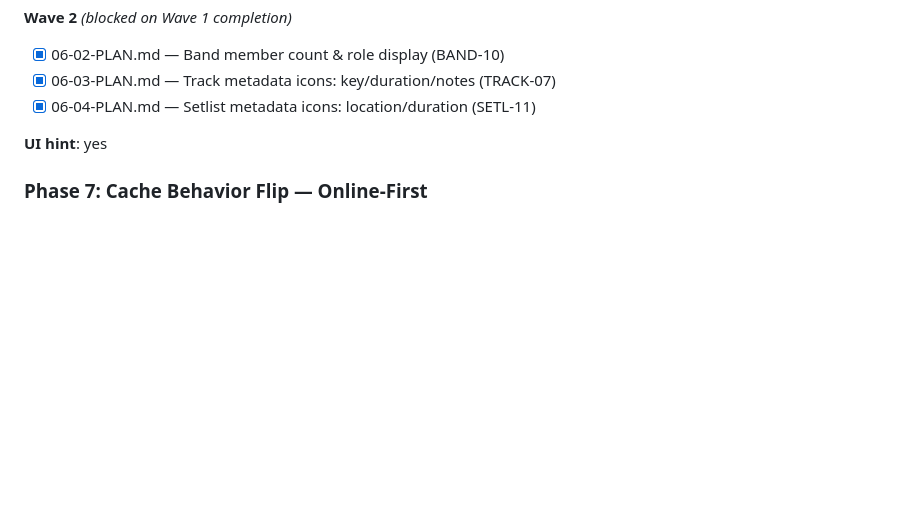
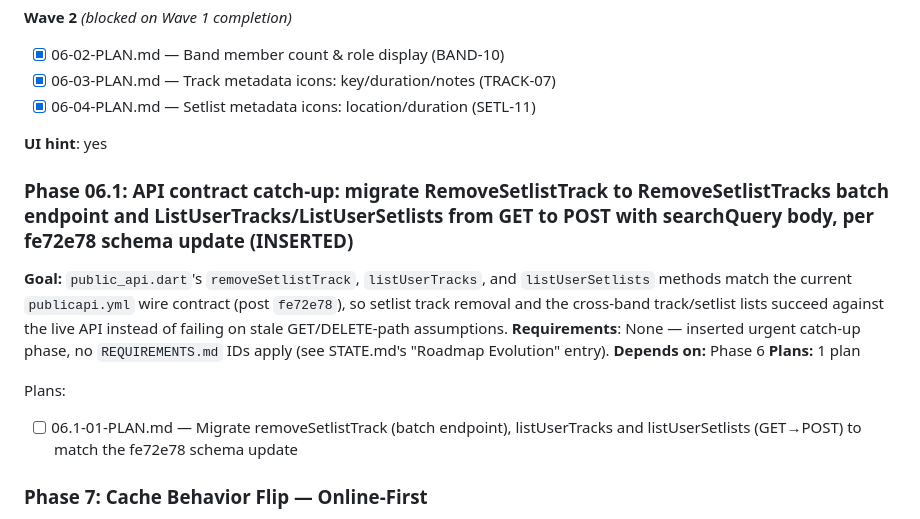
Before and after one commit to cadence-muse/client, a Markdown page: .planning/ROADMAP.md, the part around the change. GitHub-like rendering; blank space fills up the shorter version.

Commit message:
docs(06.1): create phase plan

```diff
--- a/.planning/ROADMAP.md
+++ b/.planning/ROADMAP.md
@@ -88,6 +88,17 @@ Plans:
 
 **UI hint**: yes
 
+### Phase 06.1: API contract catch-up: migrate RemoveSetlistTrack to RemoveSetlistTracks batch endpoint and ListUserTracks/ListUserSetlists from GET to POST with searchQuery body, per fe72e78 schema update (INSERTED)
+
+**Goal:** `public_api.dart`'s `removeSetlistTrack`, `listUserTracks`, and `listUserSetlists` methods match the current `publicapi.yml` wire contract (post `fe72e78`), so setlist track removal and the cross-band track/setlist lists succeed against the live API instead of failing on stale GET/DELETE-path assumptions.
+**Requirements**: None — inserted urgent catch-up phase, no `REQUIREMENTS.md` IDs apply (see STATE.md's "Roadmap Evolution" entry).
+**Depends on:** Phase 6
+**Plans:** 1 plan
+
+Plans:
+
+- [ ] 06.1-01-PLAN.md — Migrate removeSetlistTrack (batch endpoint), listUserTracks and listUserSetlists (GET→POST) to match the fe72e78 schema update
+
 ### Phase 7: Cache Behavior Flip — Online-First
 
 **Goal**: Users always see the freshest server data when online, and get an honest, simple signal when viewing cached data offline — replacing the staleness-tier badge system entirely.
```
Also changed, not shown: 1 other file.
